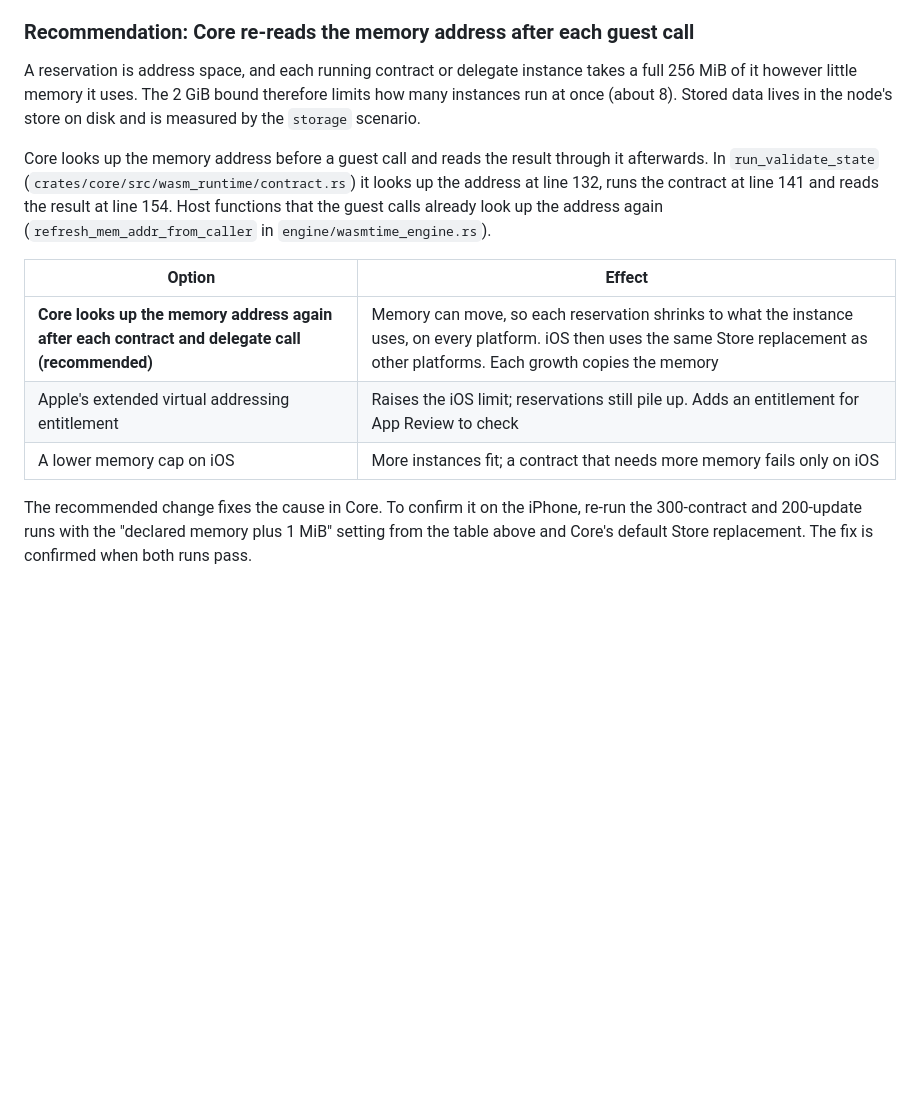
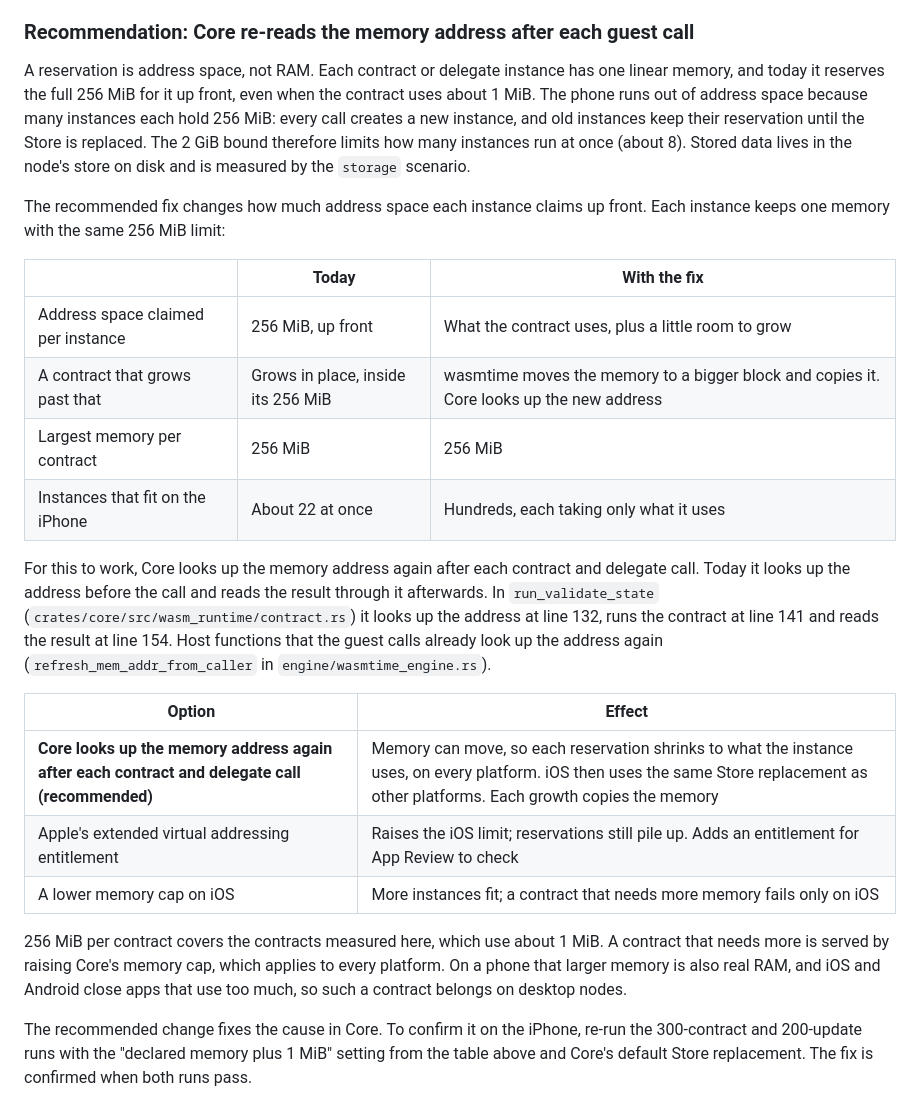
Before and after one commit to glesage/freenet-appkit, a Markdown page: docs/findings.md, the part around the change. GitHub-like rendering; blank space fills up the shorter version.

Commit message:
Findings: show the reservation fix keeps one memory per contract and the 256 MiB cap
Co-Authored-By: Claude Opus 5.5 <noreply@anthropic.com>

```diff
--- a/docs/findings.md
+++ b/docs/findings.md
@@ -42,15 +42,26 @@ The second change is in the freenet-core working tree as provisional iOS default
 
 ### Recommendation: Core re-reads the memory address after each guest call
 
-A reservation is address space, and each running contract or delegate instance takes a full 256 MiB of it however little memory it uses. The 2 GiB bound therefore limits how many instances run at once (about 8). Stored data lives in the node's store on disk and is measured by the `storage` scenario.
+A reservation is address space, not RAM. Each contract or delegate instance has one linear memory, and today it reserves the full 256 MiB for it up front, even when the contract uses about 1 MiB. The phone runs out of address space because many instances each hold 256 MiB: every call creates a new instance, and old instances keep their reservation until the Store is replaced. The 2 GiB bound therefore limits how many instances run at once (about 8). Stored data lives in the node's store on disk and is measured by the `storage` scenario.
 
-Core looks up the memory address before a guest call and reads the result through it afterwards. In `run_validate_state` (`crates/core/src/wasm_runtime/contract.rs`) it looks up the address at line 132, runs the contract at line 141 and reads the result at line 154. Host functions that the guest calls already look up the address again (`refresh_mem_addr_from_caller` in `engine/wasmtime_engine.rs`).
+The recommended fix changes how much address space each instance claims up front. Each instance keeps one memory with the same 256 MiB limit:
+
+| | Today | With the fix |
+| --- | --- | --- |
+| Address space claimed per instance | 256 MiB, up front | What the contract uses, plus a little room to grow |
+| A contract that grows past that | Grows in place, inside its 256 MiB | wasmtime moves the memory to a bigger block and copies it. Core looks up the new address |
+| Largest memory per contract | 256 MiB | 256 MiB |
+| Instances that fit on the iPhone | About 22 at once | Hundreds, each taking only what it uses |
+
+For this to work, Core looks up the memory address again after each contract and delegate call. Today it looks up the address before the call and reads the result through it afterwards. In `run_validate_state` (`crates/core/src/wasm_runtime/contract.rs`) it looks up the address at line 132, runs the contract at line 141 and reads the result at line 154. Host functions that the guest calls already look up the address again (`refresh_mem_addr_from_caller` in `engine/wasmtime_engine.rs`).
 
 | Option | Effect |
 | --- | --- |
 | **Core looks up the memory address again after each contract and delegate call (recommended)** | Memory can move, so each reservation shrinks to what the instance uses, on every platform. iOS then uses the same Store replacement as other platforms. Each growth copies the memory |
 | Apple's extended virtual addressing entitlement | Raises the iOS limit; reservations still pile up. Adds an entitlement for App Review to check |
 | A lower memory cap on iOS | More instances fit; a contract that needs more memory fails only on iOS |
+
+256 MiB per contract covers the contracts measured here, which use about 1 MiB. A contract that needs more is served by raising Core's memory cap, which applies to every platform. On a phone that larger memory is also real RAM, and iOS and Android close apps that use too much, so such a contract belongs on desktop nodes.
 
 The recommended change fixes the cause in Core. To confirm it on the iPhone, re-run the 300-contract and 200-update runs with the "declared memory plus 1 MiB" setting from the table above and Core's default Store replacement. The fix is confirmed when both runs pass.
 
```
